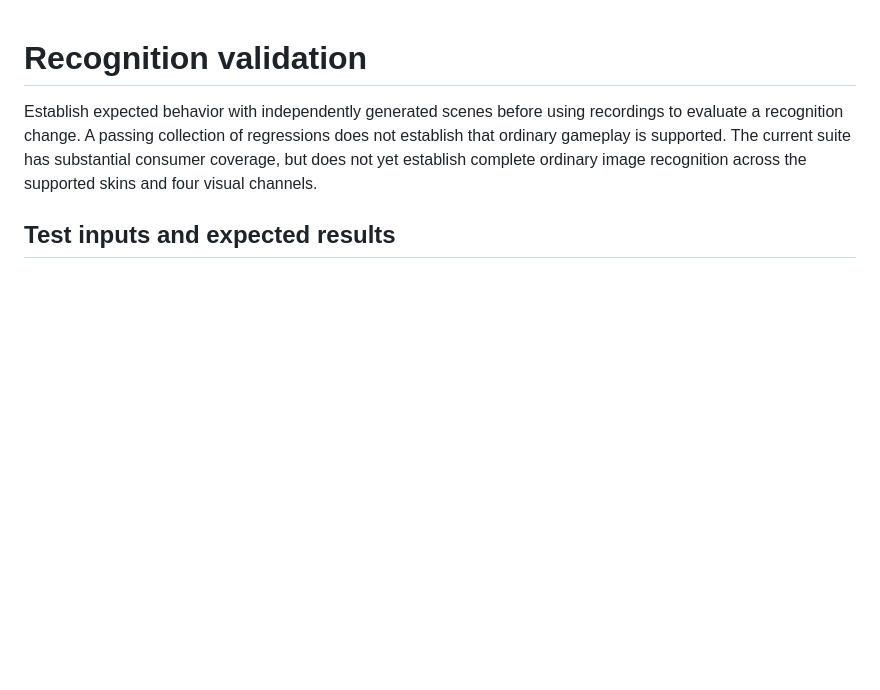
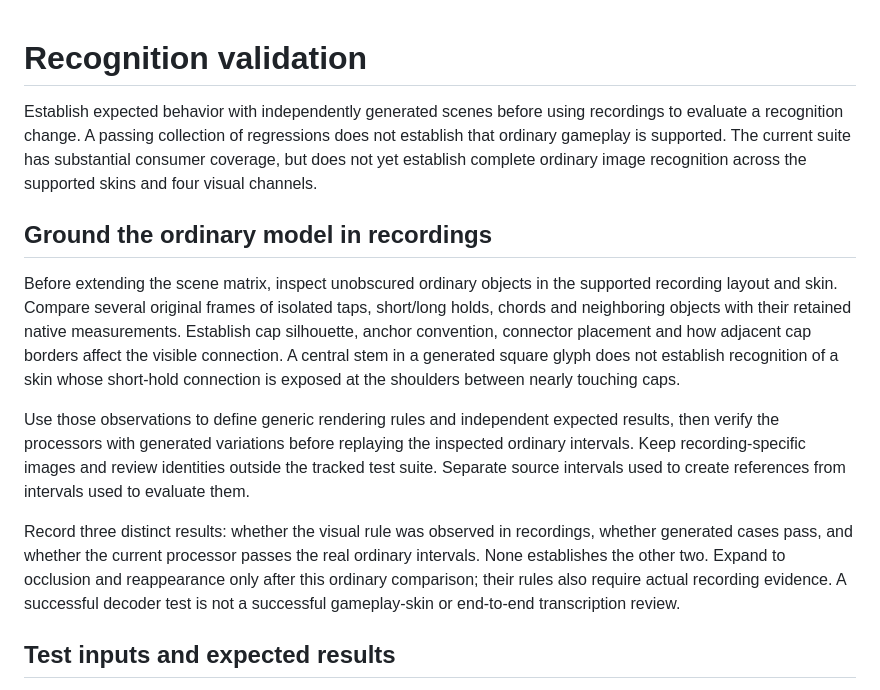
Before and after one commit to lllllrad/piu-video-timeline-generator, a Markdown page: docs/recognition-validation.md, the part around the change. Drawn GitHub-style; blank space fills up the shorter version.

Commit message:
Require recording-grounded ordinary recognition validation

```diff
--- a/docs/recognition-validation.md
+++ b/docs/recognition-validation.md
@@ -5,6 +5,29 @@ recordings to evaluate a recognition change. A passing collection of regressions
 does not establish that ordinary gameplay is supported. The current suite has
 substantial consumer coverage, but does not yet establish complete ordinary
 image recognition across the supported skins and four visual channels.
+
+## Ground the ordinary model in recordings
+
+Before extending the scene matrix, inspect unobscured ordinary objects in the
+supported recording layout and skin. Compare several original frames of isolated
+taps, short/long holds, chords and neighboring objects with their retained native
+measurements. Establish cap silhouette, anchor convention, connector placement
+and how adjacent cap borders affect the visible connection. A central stem in a
+generated square glyph does not establish recognition of a skin whose short-hold
+connection is exposed at the shoulders between nearly touching caps.
+
+Use those observations to define generic rendering rules and independent expected
+results, then verify the processors with generated variations before replaying
+the inspected ordinary intervals. Keep recording-specific images and review
+identities outside the tracked test suite. Separate source intervals used to
+create references from intervals used to evaluate them.
+
+Record three distinct results: whether the visual rule was observed in recordings,
+whether generated cases pass, and whether the current processor passes the real
+ordinary intervals. None establishes the other two. Expand to occlusion and
+reappearance only after this ordinary comparison; their rules also require actual
+recording evidence. A successful decoder test is not a successful gameplay-skin
+or end-to-end transcription review.
 
 ## Test inputs and expected results
 
```
